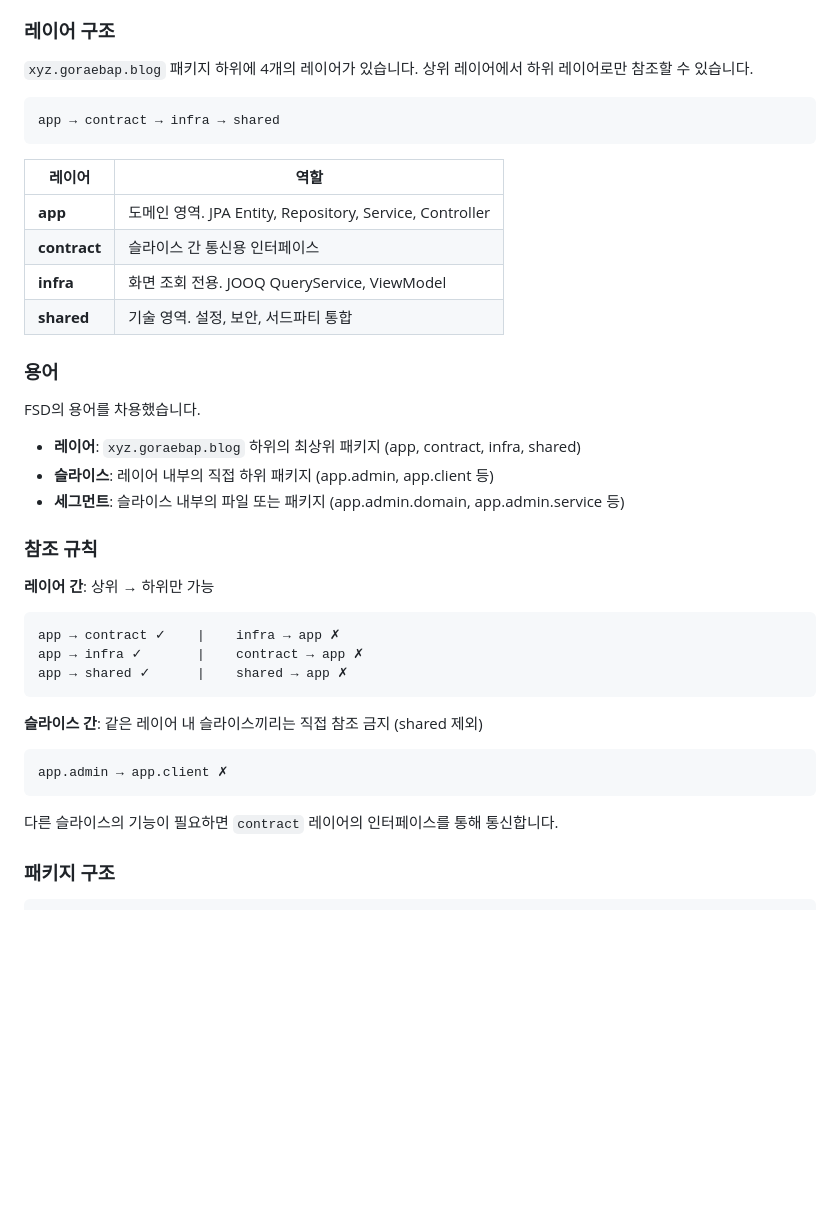
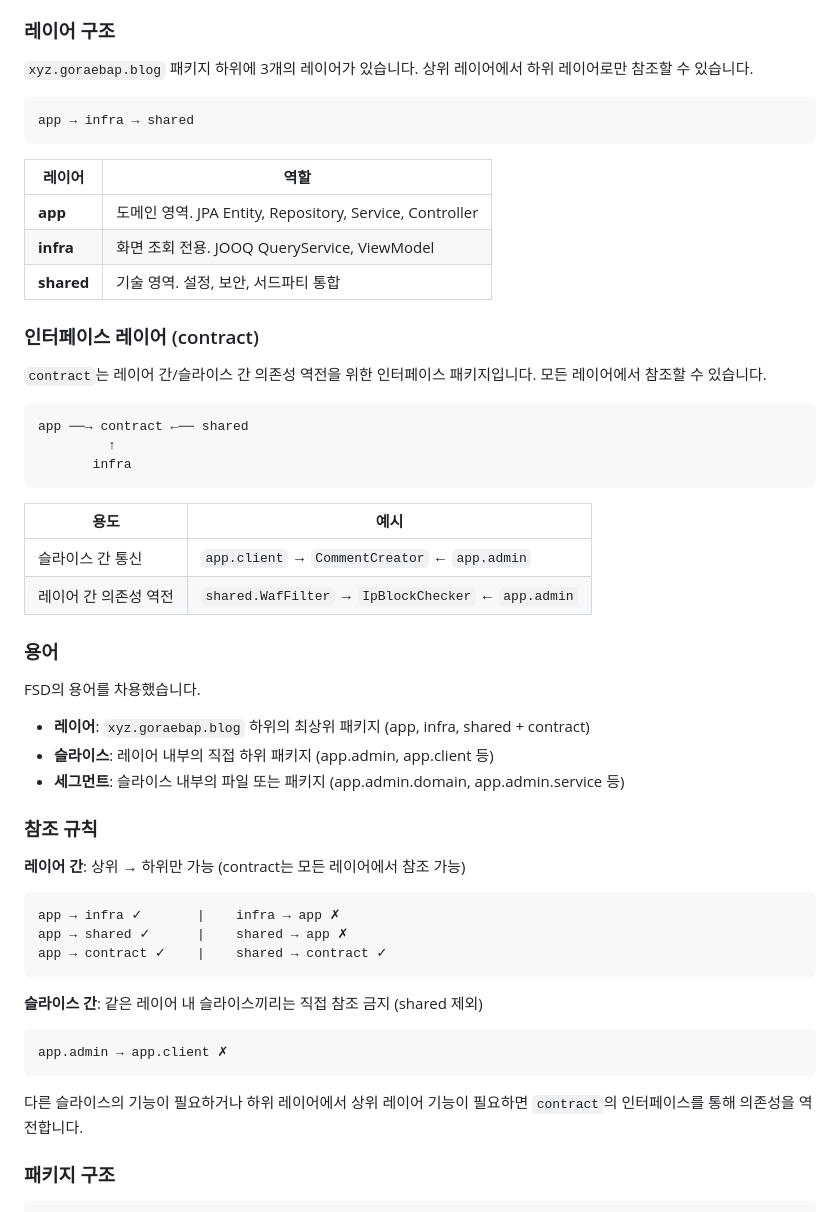
Before and after one commit to dev-goraebap/spring-progressive-demo, a Markdown page: README.md, the part around the change. Rendered like a GitHub page; blank space fills up the shorter version.

Commit message:
docs: README 아키텍처 설명 업데이트 Refs #50
- contract를 별도 인터페이스 레이어로 분리 설명
- 레이어 구조: app → infra → shared (3개)
- contract는 모든 레이어에서 참조 가능
- 의존성 역전 예시 추가

````diff
--- a/README.md
+++ b/README.md
@@ -35,35 +35,49 @@ FE/BE를 분리해서 개발하는 방식에 익숙하다면 적응하는 데
 
 ### 레이어 구조
 
-`xyz.goraebap.blog` 패키지 하위에 4개의 레이어가 있습니다. 상위 레이어에서 하위 레이어로만 참조할 수 있습니다.
+`xyz.goraebap.blog` 패키지 하위에 3개의 레이어가 있습니다. 상위 레이어에서 하위 레이어로만 참조할 수 있습니다.
 
 ```
-app → contract → infra → shared
+app → infra → shared
 ```
 
 | 레이어 | 역할 |
 |--------|------|
 | **app** | 도메인 영역. JPA Entity, Repository, Service, Controller |
-| **contract** | 슬라이스 간 통신용 인터페이스 |
 | **infra** | 화면 조회 전용. JOOQ QueryService, ViewModel |
 | **shared** | 기술 영역. 설정, 보안, 서드파티 통합 |
+
+### 인터페이스 레이어 (contract)
+
+`contract`는 레이어 간/슬라이스 간 의존성 역전을 위한 인터페이스 패키지입니다. 모든 레이어에서 참조할 수 있습니다.
+
+```
+app ──→ contract ←── shared
+         ↑
+       infra
+```
+
+| 용도 | 예시 |
+|------|------|
+| 슬라이스 간 통신 | `app.client` → `CommentCreator` ← `app.admin` |
+| 레이어 간 의존성 역전 | `shared.WafFilter` → `IpBlockChecker` ← `app.admin` |
 
 ### 용어
 
 FSD의 용어를 차용했습니다.
 
-- **레이어**: `xyz.goraebap.blog` 하위의 최상위 패키지 (app, contract, infra, shared)
+- **레이어**: `xyz.goraebap.blog` 하위의 최상위 패키지 (app, infra, shared + contract)
 - **슬라이스**: 레이어 내부의 직접 하위 패키지 (app.admin, app.client 등)
 - **세그먼트**: 슬라이스 내부의 파일 또는 패키지 (app.admin.domain, app.admin.service 등)
 
 ### 참조 규칙
 
-**레이어 간**: 상위 → 하위만 가능
+**레이어 간**: 상위 → 하위만 가능 (contract는 모든 레이어에서 참조 가능)
 
 ```
-app → contract ✓    |    infra → app ✗
-app → infra ✓       |    contract → app ✗
+app → infra ✓       |    infra → app ✗
 app → shared ✓      |    shared → app ✗
+app → contract ✓    |    shared → contract ✓
 ```
 
 **슬라이스 간**: 같은 레이어 내 슬라이스끼리는 직접 참조 금지 (shared 제외)
@@ -72,7 +86,7 @@ app → shared ✓      |    shared → app ✗
 app.admin → app.client ✗
 ```
 
-다른 슬라이스의 기능이 필요하면 `contract` 레이어의 인터페이스를 통해 통신합니다.
+다른 슬라이스의 기능이 필요하거나 하위 레이어에서 상위 레이어 기능이 필요하면 `contract`의 인터페이스를 통해 의존성을 역전합니다.
 
 ### 패키지 구조
 
````
